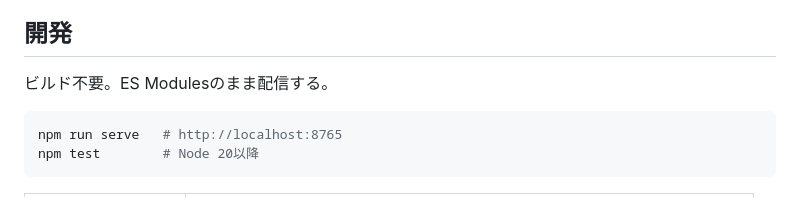
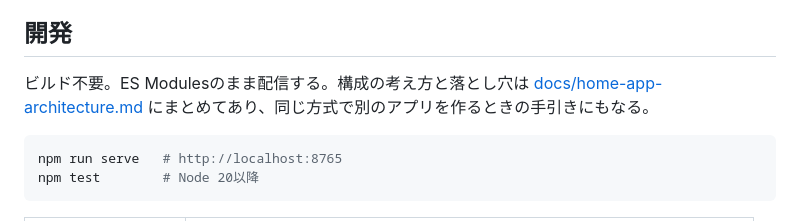
Before and after one commit to tadamasa/reading-memo, a Markdown page: README.md, the part around the change. GitHub-like rendering.

````diff
--- a/README.md
+++ b/README.md
@@ -32,7 +32,7 @@
 
 ## 開発
 
-ビルド不要。ES Modulesのまま配信する。
+ビルド不要。ES Modulesのまま配信する。構成の考え方と落とし穴は [docs/home-app-architecture.md](docs/home-app-architecture.md) にまとめてあり、同じ方式で別のアプリを作るときの手引きにもなる。
 
 ```sh
 npm run serve   # http://localhost:8765
````
Also changed, not shown: docs/home-app-architecture.md (added, +193 -0 lines).
